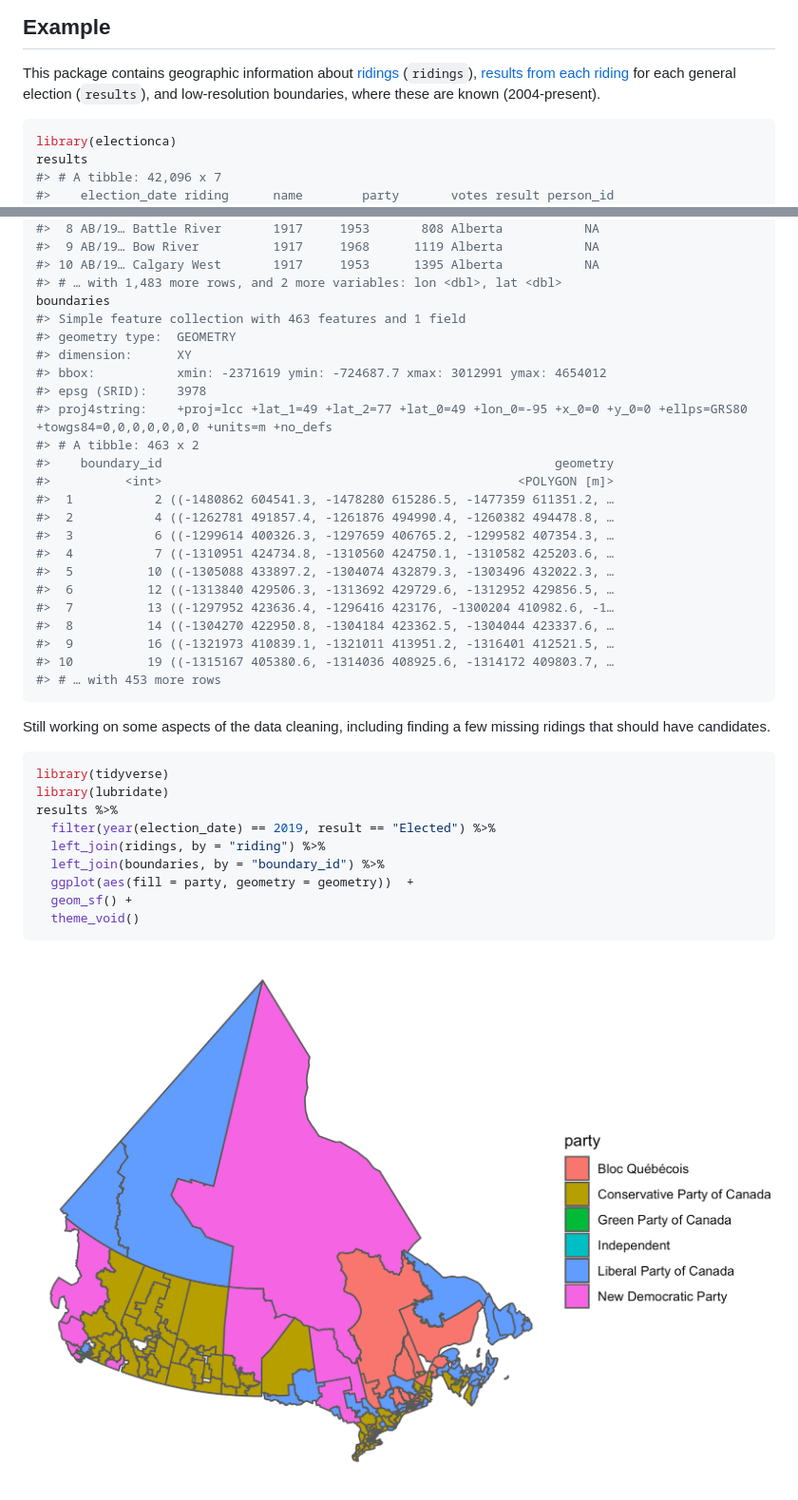
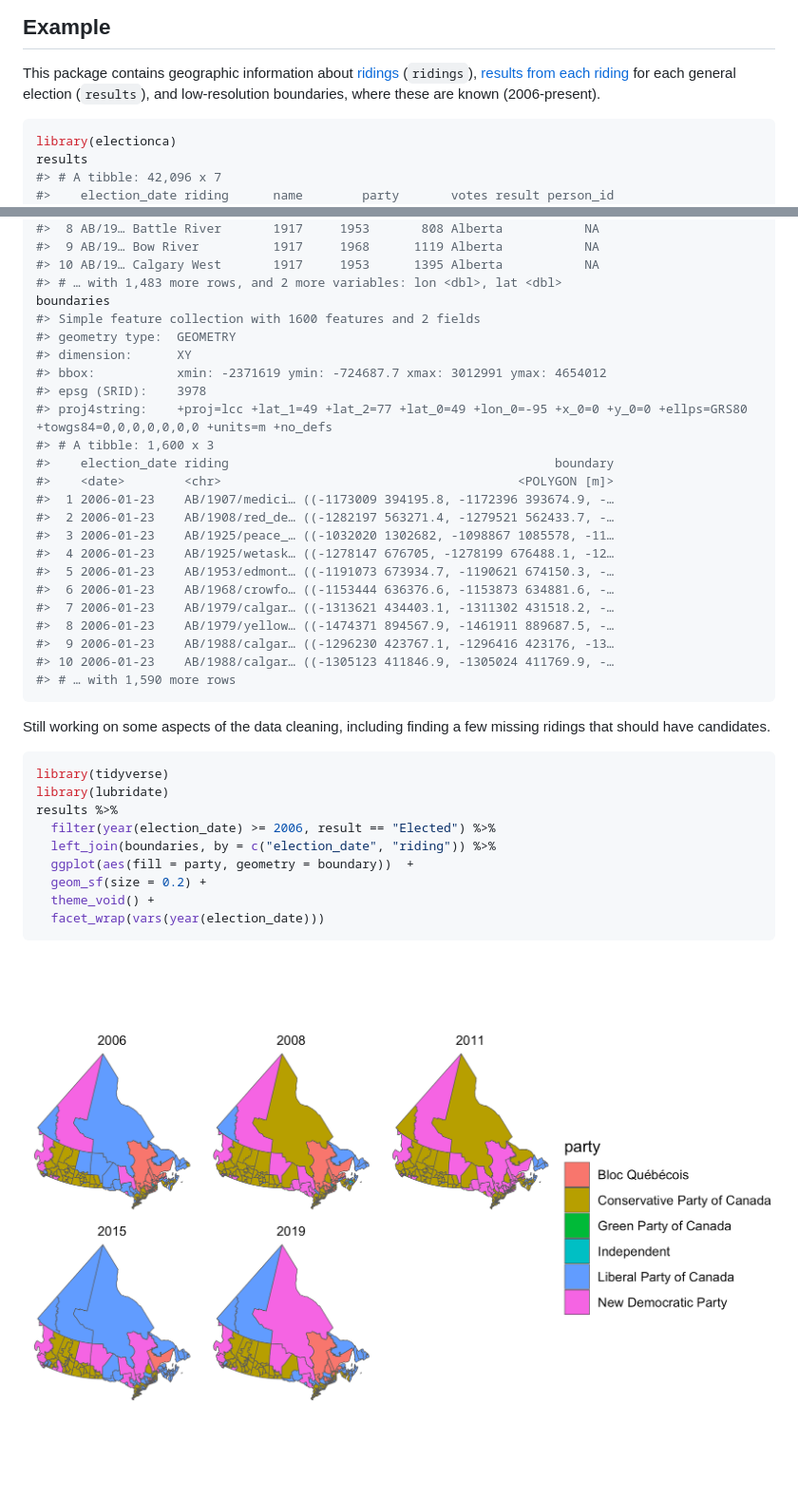
Before and after one commit to paleolimbot/electionca, a Markdown page: README.md, 2 parts joined by grey strips. Shown: that part at 95% size. Drawn GitHub-style; pictures changed too: man/figures/README-test-map-1.png (added), man/figures/README-unnamed-chunk-2-1.png (deleted).

Commit message:
update boundaries and boundary join structure

````diff
--- a/README.md
+++ b/README.md
@@ -38,7 +38,7 @@ This package contains geographic information about
 (`ridings`), [results from each
 riding](https://lop.parl.ca/sites/ParlInfo/default/en_CA/ElectionsRidings/Elections)
 for each general election (`results`), and low-resolution boundaries,
-where these are known (2004-present).
+where these are known (2006-present).
 
 ``` r
 library(electionca)
@@ -73,26 +73,26 @@ ridings
 #> 10 AB/19… Calgary West       1917     1953      1395 Alberta           NA
 #> # … with 1,483 more rows, and 2 more variables: lon <dbl>, lat <dbl>
 boundaries
-#> Simple feature collection with 463 features and 1 field
+#> Simple feature collection with 1600 features and 2 fields
 #> geometry type:  GEOMETRY
 #> dimension:      XY
 #> bbox:           xmin: -2371619 ymin: -724687.7 xmax: 3012991 ymax: 4654012
 #> epsg (SRID):    3978
 #> proj4string:    +proj=lcc +lat_1=49 +lat_2=77 +lat_0=49 +lon_0=-95 +x_0=0 +y_0=0 +ellps=GRS80 +towgs84=0,0,0,0,0,0,0 +units=m +no_defs
-#> # A tibble: 463 x 2
-#>    boundary_id                                                     geometry
-#>          <int>                                                <POLYGON [m]>
-#>  1           2 ((-1480862 604541.3, -1478280 615286.5, -1477359 611351.2, …
-#>  2           4 ((-1262781 491857.4, -1261876 494990.4, -1260382 494478.8, …
-#>  3           6 ((-1299614 400326.3, -1297659 406765.2, -1299582 407354.3, …
-#>  4           7 ((-1310951 424734.8, -1310560 424750.1, -1310582 425203.6, …
-#>  5          10 ((-1305088 433897.2, -1304074 432879.3, -1303496 432022.3, …
-#>  6          12 ((-1313840 429506.3, -1313692 429729.6, -1312952 429856.5, …
-#>  7          13 ((-1297952 423636.4, -1296416 423176, -1300204 410982.6, -1…
-#>  8          14 ((-1304270 422950.8, -1304184 423362.5, -1304044 423337.6, …
-#>  9          16 ((-1321973 410839.1, -1321011 413951.2, -1316401 412521.5, …
-#> 10          19 ((-1315167 405380.6, -1314036 408925.6, -1314172 409803.7, …
-#> # … with 453 more rows
+#> # A tibble: 1,600 x 3
+#>    election_date riding                                            boundary
+#>    <date>        <chr>                                        <POLYGON [m]>
+#>  1 2006-01-23    AB/1907/medici… ((-1173009 394195.8, -1172396 393674.9, -…
+#>  2 2006-01-23    AB/1908/red_de… ((-1282197 563271.4, -1279521 562433.7, -…
+#>  3 2006-01-23    AB/1925/peace_… ((-1032020 1302682, -1098867 1085578, -11…
+#>  4 2006-01-23    AB/1925/wetask… ((-1278147 676705, -1278199 676488.1, -12…
+#>  5 2006-01-23    AB/1953/edmont… ((-1191073 673934.7, -1190621 674150.3, -…
+#>  6 2006-01-23    AB/1968/crowfo… ((-1153444 636376.6, -1153873 634881.6, -…
+#>  7 2006-01-23    AB/1979/calgar… ((-1313621 434403.1, -1311302 431518.2, -…
+#>  8 2006-01-23    AB/1979/yellow… ((-1474371 894567.9, -1461911 889687.5, -…
+#>  9 2006-01-23    AB/1988/calgar… ((-1296230 423767.1, -1296416 423176, -13…
+#> 10 2006-01-23    AB/1988/calgar… ((-1305123 411846.9, -1305024 411769.9, -…
+#> # … with 1,590 more rows
 ```
 
 Still working on some aspects of the data cleaning, including finding a
@@ -102,12 +102,12 @@ few missing ridings that should have candidates.
 library(tidyverse)
 library(lubridate)
 results %>%
-  filter(year(election_date) == 2019, result == "Elected") %>%
-  left_join(ridings, by = "riding") %>%
-  left_join(boundaries, by = "boundary_id") %>%
-  ggplot(aes(fill = party, geometry = geometry))  +
-  geom_sf() +
-  theme_void()
+  filter(year(election_date) >= 2006, result == "Elected") %>%
+  left_join(boundaries, by = c("election_date", "riding")) %>%
+  ggplot(aes(fill = party, geometry = boundary))  +
+  geom_sf(size = 0.2) +
+  theme_void() +
+  facet_wrap(vars(year(election_date)))
 ```
 
-<img src="man/figures/README-unnamed-chunk-2-1.png" width="100%" />
+<img src="man/figures/README-test-map-1.png" width="100%" />
````
Also changed, not shown: 8 other files.
